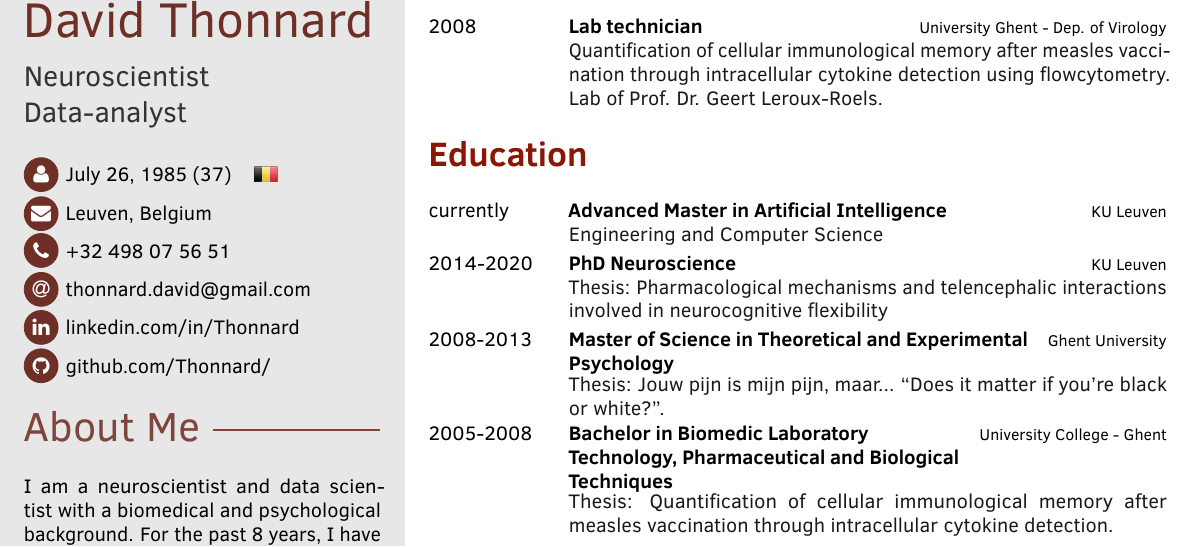
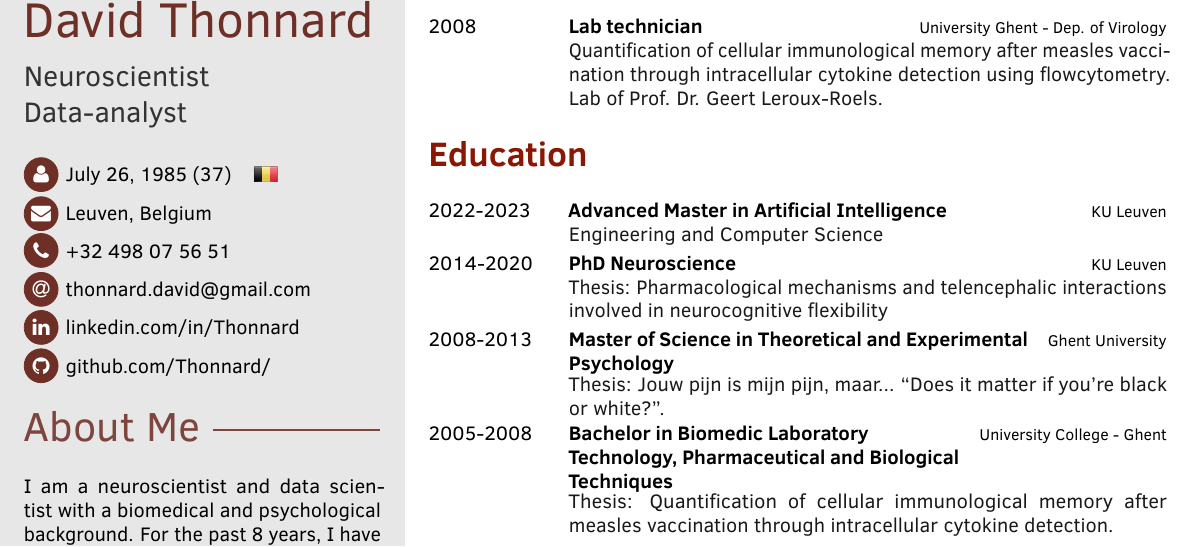
Before and after one commit to Thonnard/cv, a LaTeX CV (CV David Thonnard.tex): part of page 1 of 2, cut so that both start at the same text. Compiled offline with pdfLaTeX.

Commit message:
update dates

```diff
--- a/CV David Thonnard.tex
+++ b/CV David Thonnard.tex
@@ -251,7 +251,7 @@
 
 \cvsection{Education}
 \begin{cvtable}[1.5]
-	\cvitem{currently}{Advanced Master in Artificial Intelligence}{KU Leuven}{Engineering and Computer Science}
+	\cvitem{2022-2023}{Advanced Master in Artificial Intelligence}{KU Leuven}{Engineering and Computer Science}
 	\cvitem{2014-2020}{PhD Neuroscience}{KU Leuven}{Thesis: Pharmacological mechanisms and telencephalic interactions involved in neurocognitive flexibility}
 	\cvitem{2008-2013}{Master of Science in Theoretical and Experimental Psychology}{Ghent University}
 		{Thesis: Jouw pijn is mijn pijn, maar... “Does it matter if you’re black or white?”.}
```
Also changed, not shown: CV David Thonnard.pdf.
